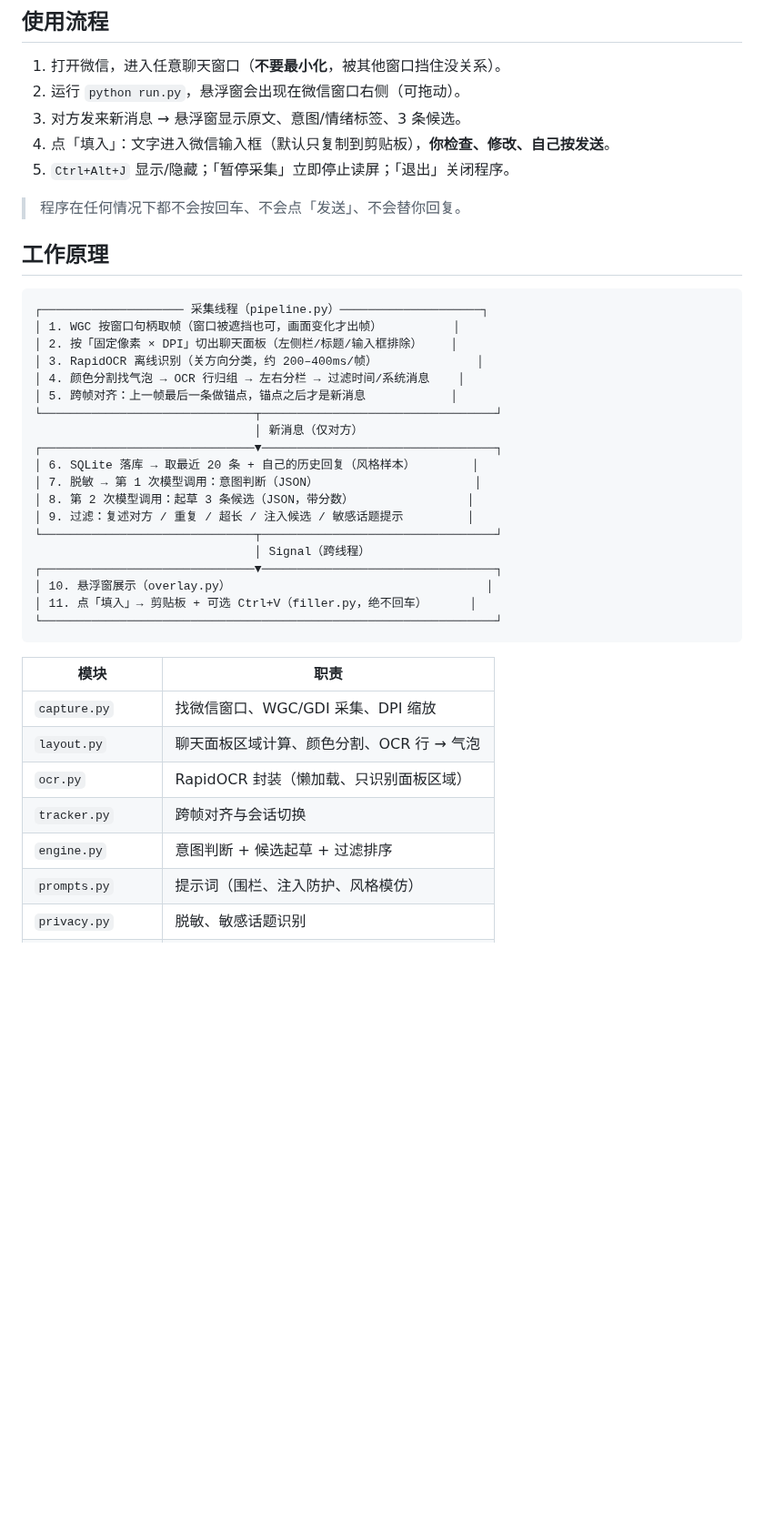
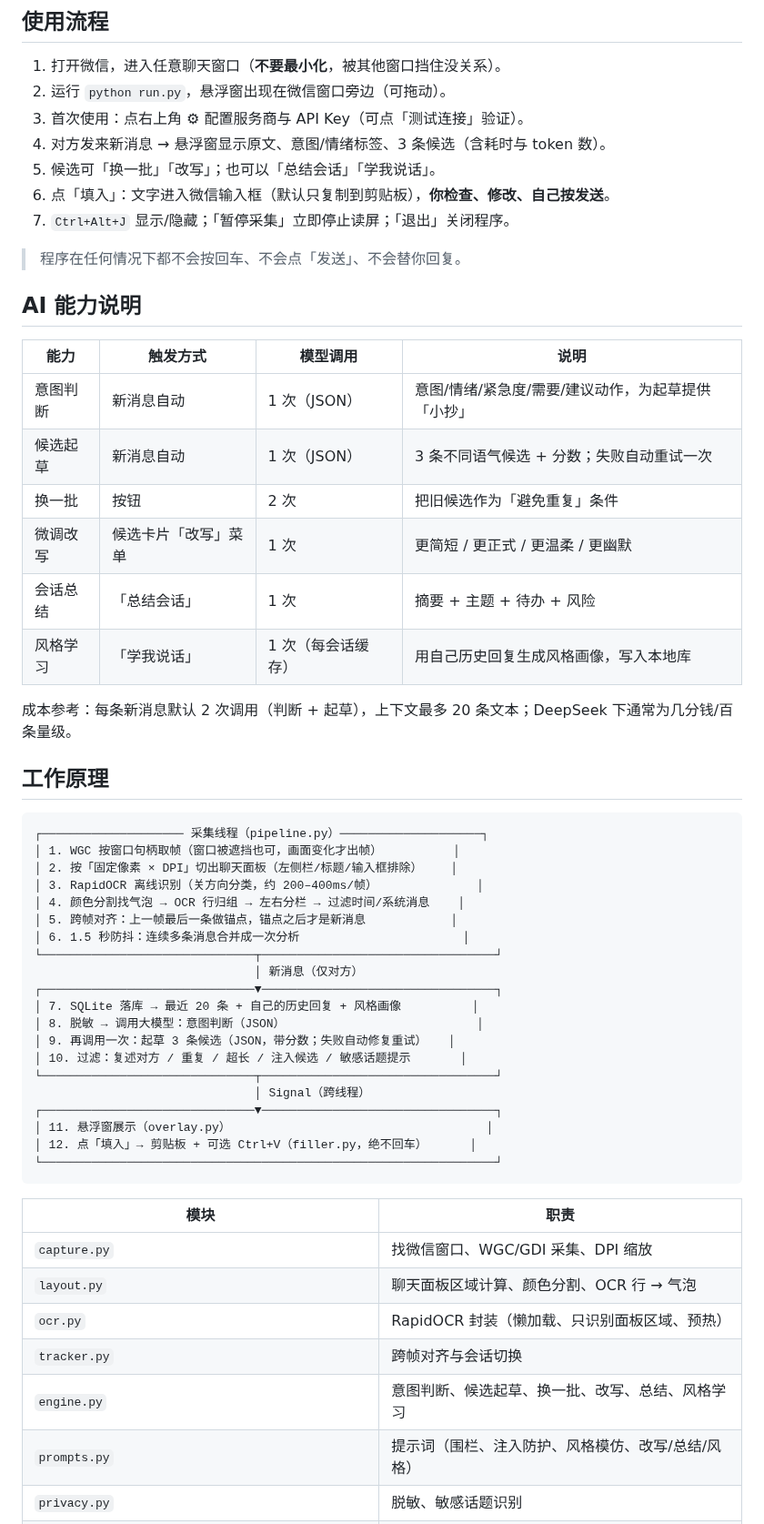
Before and after one commit to r0ad/wechat-sidecar, a Markdown page: README.md, the part around one of its changes. Shown at 91% size. Drawn GitHub-style; blank space fills up the shorter version.

````diff
--- a/README.md
+++ b/README.md
@@ -123,12 +144,27 @@ python run.py --screenshot docs/overlay.png   # 渲染界面截图后退出
 ## 使用流程
 
 1. 打开微信，进入任意聊天窗口（**不要最小化**，被其他窗口挡住没关系）。
-2. 运行 `python run.py`，悬浮窗会出现在微信窗口右侧（可拖动）。
-3. 对方发来新消息 → 悬浮窗显示原文、意图/情绪标签、3 条候选。
-4. 点「填入」：文字进入微信输入框（默认只复制到剪贴板），**你检查、修改、自己按发送**。
-5. `Ctrl+Alt+J` 显示/隐藏；「暂停采集」立即停止读屏；「退出」关闭程序。
+2. 运行 `python run.py`，悬浮窗出现在微信窗口旁边（可拖动）。
+3. 首次使用：点右上角 **⚙** 配置服务商与 API Key（可点「测试连接」验证）。
+4. 对方发来新消息 → 悬浮窗显示原文、意图/情绪标签、3 条候选（含耗时与 token 数）。
+5. 候选可「换一批」「改写」；也可以「总结会话」「学我说话」。
+6. 点「填入」：文字进入微信输入框（默认只复制到剪贴板），**你检查、修改、自己按发送**。
+7. `Ctrl+Alt+J` 显示/隐藏；「暂停采集」立即停止读屏；「退出」关闭程序。
 
 > 程序在任何情况下都不会按回车、不会点「发送」、不会替你回复。
+
+## AI 能力说明
+
+| 能力 | 触发方式 | 模型调用 | 说明 |
+|---|---|---|---|
+| 意图判断 | 新消息自动 | 1 次（JSON） | 意图/情绪/紧急度/需要/建议动作，为起草提供「小抄」 |
+| 候选起草 | 新消息自动 | 1 次（JSON） | 3 条不同语气候选 + 分数；失败自动重试一次 |
+| 换一批 | 按钮 | 2 次 | 把旧候选作为「避免重复」条件 |
+| 微调改写 | 候选卡片「改写」菜单 | 1 次 | 更简短 / 更正式 / 更温柔 / 更幽默 |
+| 会话总结 | 「总结会话」 | 1 次 | 摘要 + 主题 + 待办 + 风险 |
+| 风格学习 | 「学我说话」 | 1 次（每会话缓存） | 用自己历史回复生成风格画像，写入本地库 |
+
+成本参考：每条新消息默认 2 次调用（判断 + 起草），上下文最多 20 条文本；DeepSeek 下通常为几分钱/百条量级。
 
 ## 工作原理
 
@@ -139,18 +175,19 @@ python run.py --screenshot docs/overlay.png   # 渲染界面截图后退出
 │ 3. RapidOCR 离线识别（关方向分类，约 200–400ms/帧）              │
 │ 4. 颜色分割找气泡 → OCR 行归组 → 左右分栏 → 过滤时间/系统消息    │
 │ 5. 跨帧对齐：上一帧最后一条做锚点，锚点之后才是新消息            │
+│ 6. 1.5 秒防抖：连续多条消息合并成一次分析                       │
 └──────────────────────────────┬─────────────────────────────────┘
                                │ 新消息（仅对方）
 ┌──────────────────────────────▼─────────────────────────────────┐
-│ 6. SQLite 落库 → 取最近 20 条 + 自己的历史回复（风格样本）        │
-│ 7. 脱敏 → 第 1 次模型调用：意图判断（JSON）                      │
-│ 8. 第 2 次模型调用：起草 3 条候选（JSON，带分数）                │
-│ 9. 过滤：复述对方 / 重复 / 超长 / 注入候选 / 敏感话题提示         │
+│ 7. SQLite 落库 → 最近 20 条 + 自己的历史回复 + 风格画像          │
+│ 8. 脱敏 → 调用大模型：意图判断（JSON）                           │
+│ 9. 再调用一次：起草 3 条候选（JSON，带分数；失败自动修复重试）   │
+│ 10. 过滤：复述对方 / 重复 / 超长 / 注入候选 / 敏感话题提示       │
 └──────────────────────────────┬─────────────────────────────────┘
                                │ Signal（跨线程）
 ┌──────────────────────────────▼─────────────────────────────────┐
-│ 10. 悬浮窗展示（overlay.py）                                    │
-│ 11. 点「填入」→ 剪贴板 + 可选 Ctrl+V（filler.py，绝不回车）      │
+│ 11. 悬浮窗展示（overlay.py）                                    │
+│ 12. 点「填入」→ 剪贴板 + 可选 Ctrl+V（filler.py，绝不回车）      │
 └────────────────────────────────────────────────────────────────┘
 ```
 
@@ -158,8 +195,8 @@ python run.py --screenshot docs/overlay.png   # 渲染界面截图后退出
 |---|---|
 | `capture.py` | 找微信窗口、WGC/GDI 采集、DPI 缩放 |
 | `layout.py` | 聊天面板区域计算、颜色分割、OCR 行 → 气泡 |
-| `ocr.py` | RapidOCR 封装（懒加载、只识别面板区域） |
+| `ocr.py` | RapidOCR 封装（懒加载、只识别面板区域、预热） |
 | `tracker.py` | 跨帧对齐与会话切换 |
-| `engine.py` | 意图判断 + 候选起草 + 过滤排序 |
-| `prompts.py` | 提示词（围栏、注入防护、风格模仿） |
+| `engine.py` | 意图判断、候选起草、换一批、改写、总结、风格学习 |
+| `prompts.py` | 提示词（围栏、注入防护、风格模仿、改写/总结/风格） |
 | `privacy.py` | 脱敏、敏感话题识别 |
````
Also changed, not shown: other parts of README.md (+82 -50 lines), docs/overlay.png, docs/settings.png (added), 2 other files.
